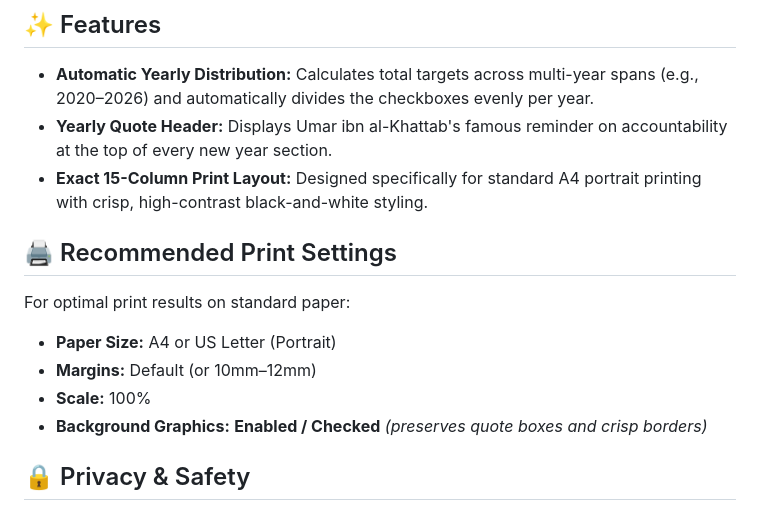
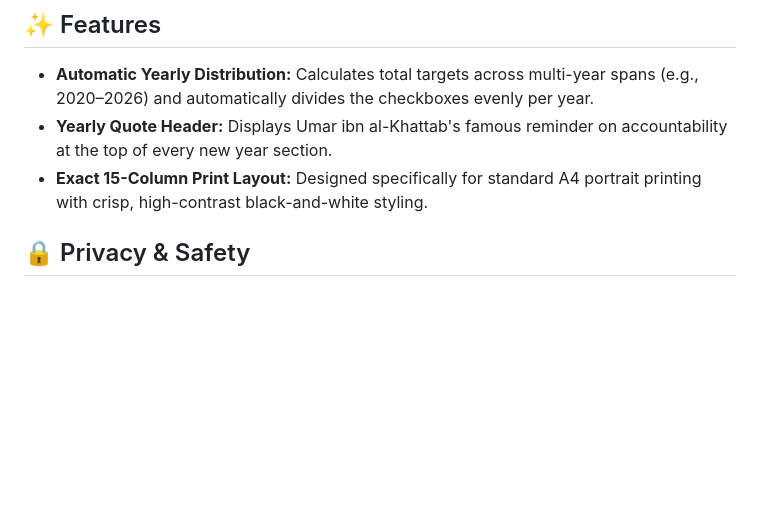
Before and after one commit to hasnayeen-001/wipeout-project, a Markdown page: README.md, the part around the change. GitHub-like rendering; blank space fills up the shorter version.

```diff
--- a/README.md
+++ b/README.md
@@ -64,14 +64,6 @@ Counting shortfalls should never lead to despair in Allah's mercy. The purpose o
 - **Exact 15-Column Print Layout:** Designed specifically for standard A4 portrait printing with crisp, high-contrast black-and-white styling.
 
 
-## 🖨️ Recommended Print Settings
-
-For optimal print results on standard paper:
-- **Paper Size:** A4 or US Letter (Portrait)
-- **Margins:** Default (or 10mm–12mm)
-- **Scale:** 100%
-- **Background Graphics:** **Enabled / Checked** *(preserves quote boxes and crisp borders)*
-
 
 ## 🔒 Privacy & Safety
 
```
